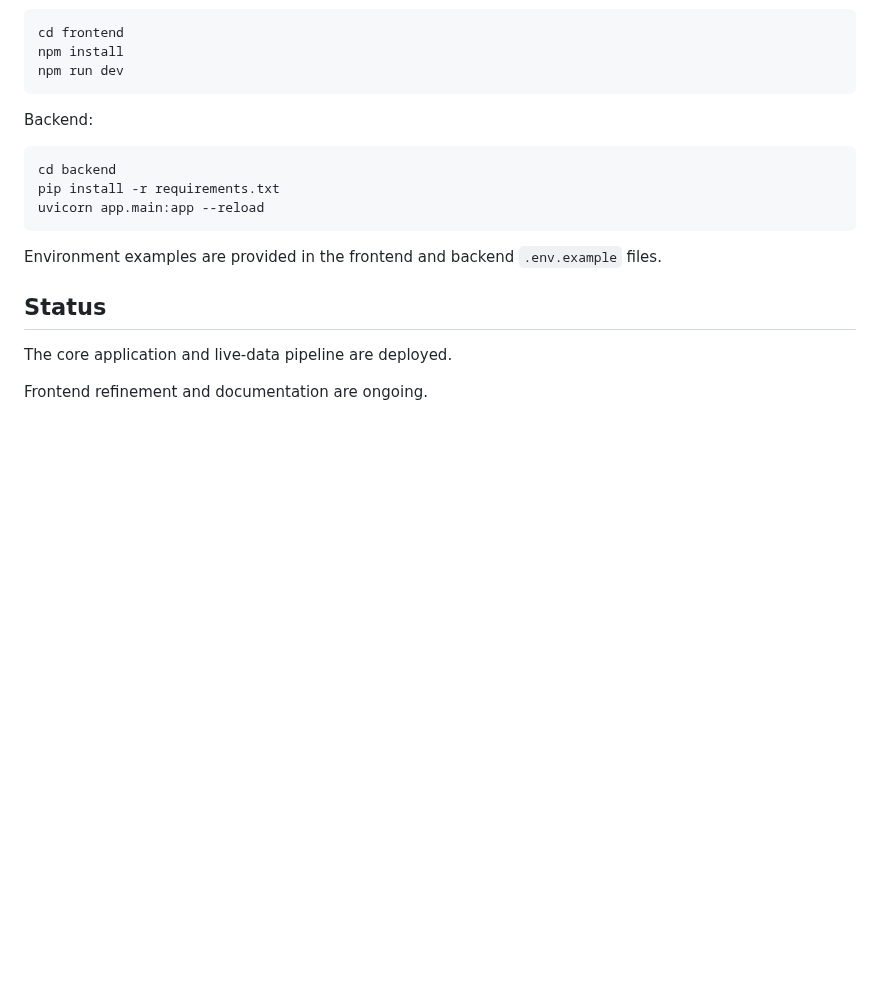
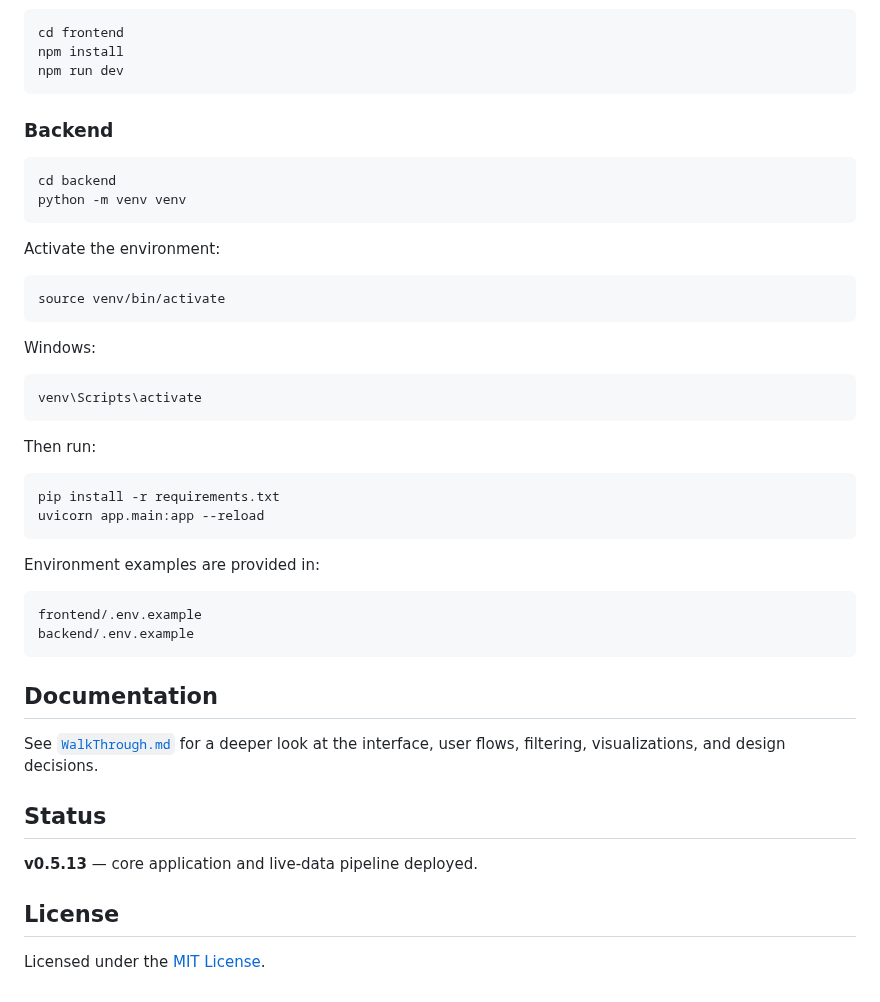
Before and after one commit to kovid22/programme-monitor, a Markdown page: README.md, the part around one of its changes. Rendered like a GitHub page; blank space fills up the shorter version.

````diff
--- a/README.md
+++ b/README.md
@@ -44,18 +62,47 @@ npm install
 npm run dev
 ```
 
-Backend:
+### Backend
 
 ```bash
 cd backend
+python -m venv venv
+```
+
+Activate the environment:
+
+```bash
+source venv/bin/activate
+```
+
+Windows:
+
+```powershell
+venv\Scripts\activate
+```
+
+Then run:
+
+```bash
 pip install -r requirements.txt
 uvicorn app.main:app --reload
 ```
 
-Environment examples are provided in the frontend and backend `.env.example` files.
+Environment examples are provided in:
+
+```text
+frontend/.env.example
+backend/.env.example
+```
+
+## Documentation
+
+See [`WalkThrough.md`](WalkThrough.md) for a deeper look at the interface, user flows, filtering, visualizations, and design decisions.
 
 ## Status
 
-The core application and live-data pipeline are deployed.
+**v0.5.13** — core application and live-data pipeline deployed.
 
-Frontend refinement and documentation are ongoing.
+## License
+
+Licensed under the [MIT License](LICENSE).
````
Also changed, not shown: other parts of README.md (+33 -15 lines), docs/screenshots/light_mode_preview.png (added), 1 other file.
